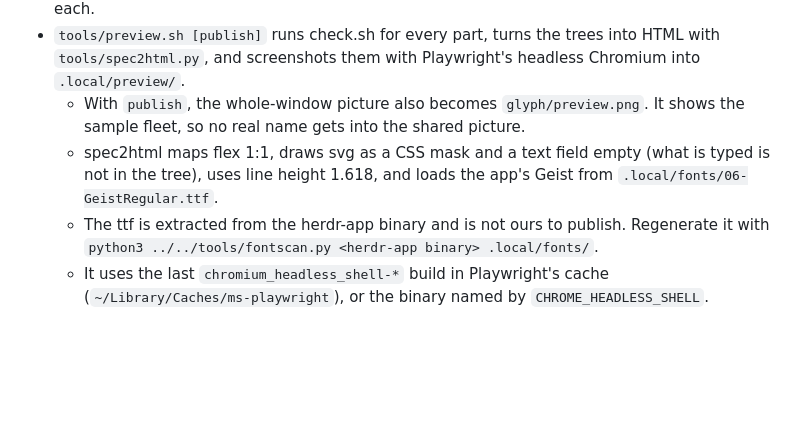
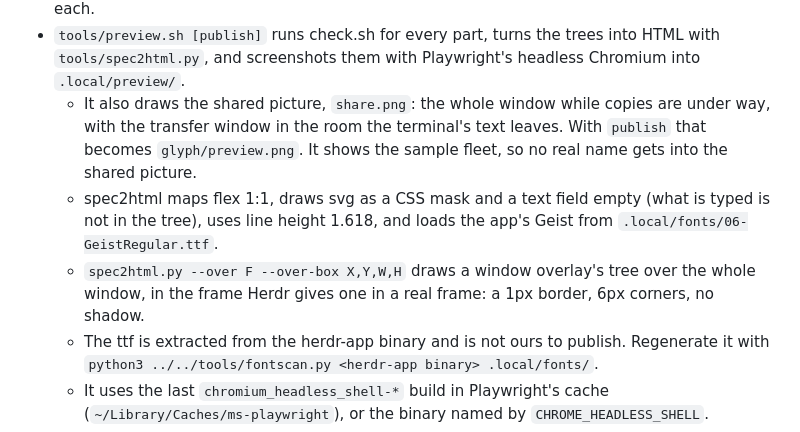
Before and after one commit to vcth4nh/herdr-layouts, a Markdown page: dev/glyph/CONTRIBUTING.md, the part around the change. GitHub-like rendering; blank space fills up the shorter version.

```diff
--- a/dev/glyph/CONTRIBUTING.md
+++ b/dev/glyph/CONTRIBUTING.md
@@ -38,8 +38,9 @@ Paths below are relative to `dev/glyph/`. Every script finds that folder and the
   - A hook rewrites a line of the copy and stops the run if that line is gone.
 - `harness/all.sh` runs check.sh on every part in every one of those states and prints one line each.
 - `tools/preview.sh [publish]` runs check.sh for every part, turns the trees into HTML with `tools/spec2html.py`, and screenshots them with Playwright's headless Chromium into `.local/preview/`.
-  - With `publish`, the whole-window picture also becomes `glyph/preview.png`. It shows the sample fleet, so no real name gets into the shared picture.
+  - It also draws the shared picture, `share.png`: the whole window while copies are under way, with the transfer window in the room the terminal's text leaves. With `publish` that becomes `glyph/preview.png`. It shows the sample fleet, so no real name gets into the shared picture.
   - spec2html maps flex 1:1, draws svg as a CSS mask and a text field empty (what is typed is not in the tree), uses line height 1.618, and loads the app's Geist from `.local/fonts/06-GeistRegular.ttf`.
+  - `spec2html.py --over F --over-box X,Y,W,H` draws a window overlay's tree over the whole window, in the frame Herdr gives one in a real frame: a 1px border, 6px corners, no shadow.
   - The ttf is extracted from the herdr-app binary and is not ours to publish. Regenerate it with `python3 ../../tools/fontscan.py <herdr-app binary> .local/fonts/`.
   - It uses the last `chromium_headless_shell-*` build in Playwright's cache (`~/Library/Caches/ms-playwright`), or the binary named by `CHROME_HEADLESS_SHELL`.
 - `tools/preview-states.sh` does the same for the states of `harness/all.sh`: a folded machine, a tab and a pane header waiting for their second close press, the tab menu asking again, the Go-to list (as it opens, with a word typed, after a first close press), a project's empty page, and the transfer window (read, with rows picked, with its arrow pressed once, with picked rows carried over the other side, and between two machines of which one can log in to the other: as it opens, with rows picked and with a password typed) beside the bar while copies are under way. `spec2html.py --body F` draws a mod pane's tree where the terminal would be, and with `--only body` a part that is a window of its own.
```
Also changed, not shown: glyph/RECIPE.md (+1 -1 lines), glyph/preview.png, 2 other files.
